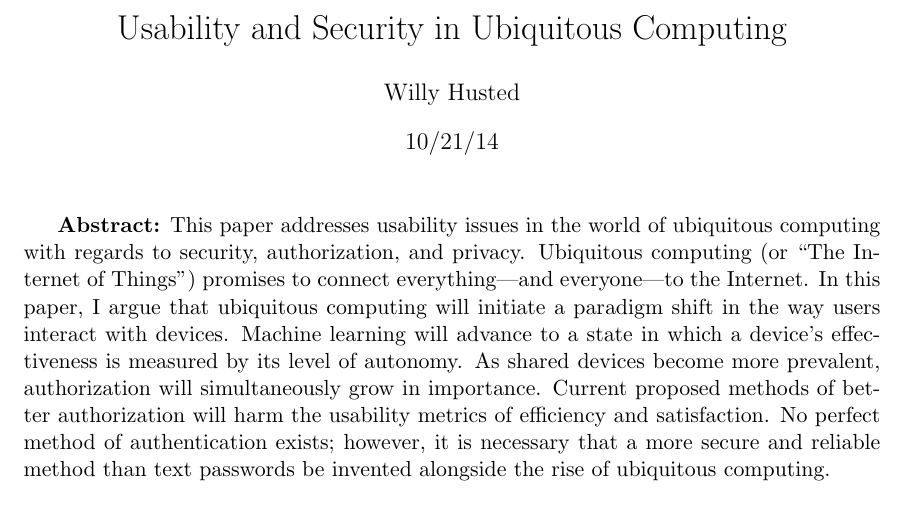
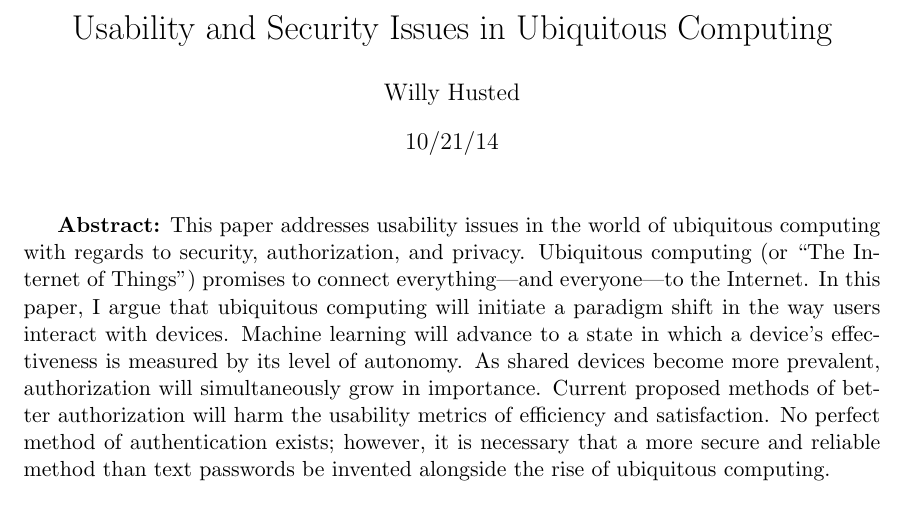
Before and after one commit to whusted/cmsi370, a LaTeX document (mental-model-paper/latex/mental-model-paper.tex): part of page 1 of 6, cut so that both start at the same text. Compiled offline with pdfLaTeX.

Commit message:
Changed title

```diff
--- a/mental-model-paper/latex/mental-model-paper.tex
+++ b/mental-model-paper/latex/mental-model-paper.tex
@@ -7,7 +7,7 @@
 								% TeX will automatically convert eps --> pdf in pdflatex
 \usepackage{amssymb}
 
-\title{Usability and Security in Ubiquitous Computing}
+\title{Usability and Security Issues in Ubiquitous Computing}
 \author{Willy Husted}
 \date{10/21/14}							% Activate to display a given date or no date
 
```
Also changed, not shown: mental-model-paper/latex/mental-model-paper.pdf, 2 other files.
